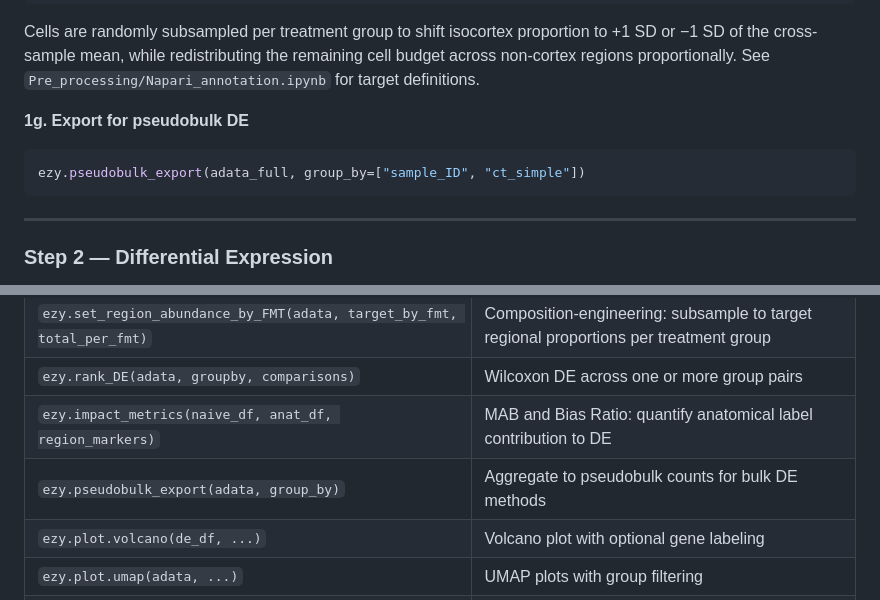
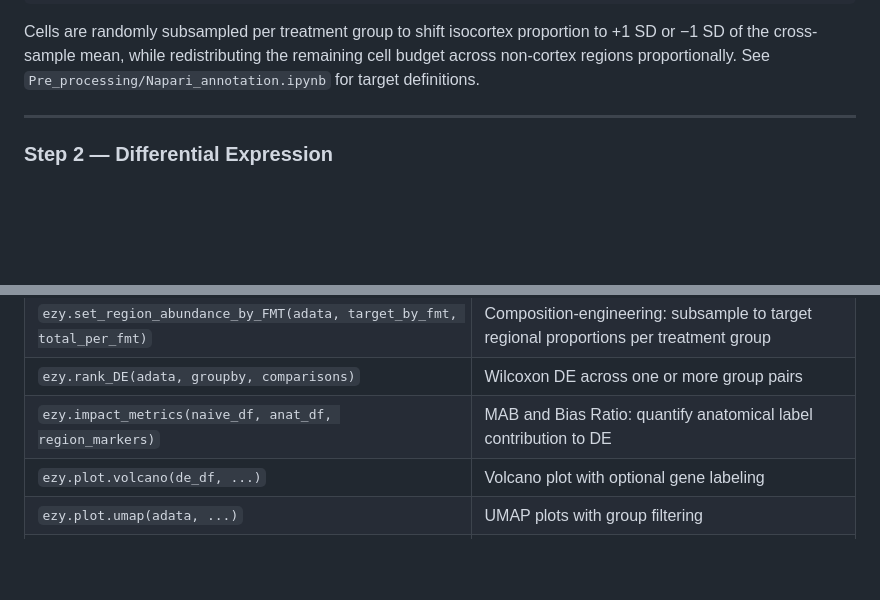
Before and after one commit to CarterWo/AnatomicConfounds-Corrections, a Markdown page: README.md, 2 parts joined by grey strips. GitHub-like rendering; blank space fills up the shorter version.

Commit message:
Remove pseudobulk export step from README
Co-Authored-By: Claude Sonnet 4.6 <noreply@anthropic.com>

````diff
--- a/README.md
+++ b/README.md
@@ -79,10 +79,6 @@ cortex_down = ezy.set_region_abundance_by_FMT(adata_full, target_by_Cortex_down,
 ```
 Cells are randomly subsampled per treatment group to shift isocortex proportion to +1 SD or −1 SD of the cross-sample mean, while redistributing the remaining cell budget across non-cortex regions proportionally. See `Pre_processing/Napari_annotation.ipynb` for target definitions.
 
-**1g. Export for pseudobulk DE**
-```python
-ezy.pseudobulk_export(adata_full, group_by=["sample_ID", "ct_simple"])
-```
 
 ---
 
@@ -158,7 +154,6 @@ UMAP embeddings are generated in Scanpy (`sc.pp.neighbors` + `sc.tl.umap`). Figu
 | `ezy.set_region_abundance_by_FMT(adata, target_by_fmt, total_per_fmt)` | Composition-engineering: subsample to target regional proportions per treatment group |
 | `ezy.rank_DE(adata, groupby, comparisons)` | Wilcoxon DE across one or more group pairs |
 | `ezy.impact_metrics(naive_df, anat_df, region_markers)` | MAB and Bias Ratio: quantify anatomical label contribution to DE |
-| `ezy.pseudobulk_export(adata, group_by)` | Aggregate to pseudobulk counts for bulk DE methods |
 | `ezy.plot.volcano(de_df, ...)` | Volcano plot with optional gene labeling |
 | `ezy.plot.umap(adata, ...)` | UMAP plots with group filtering |
 | `ezy.plot.rank_and_plot(adata, ...)` | Rank genes and plot top features |
````
